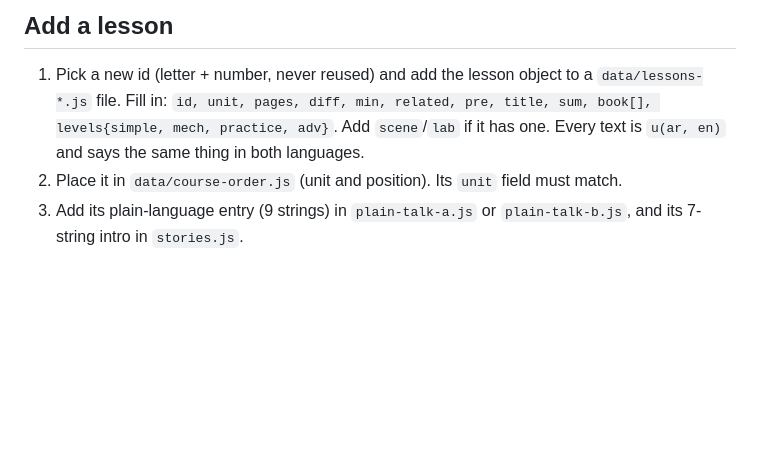
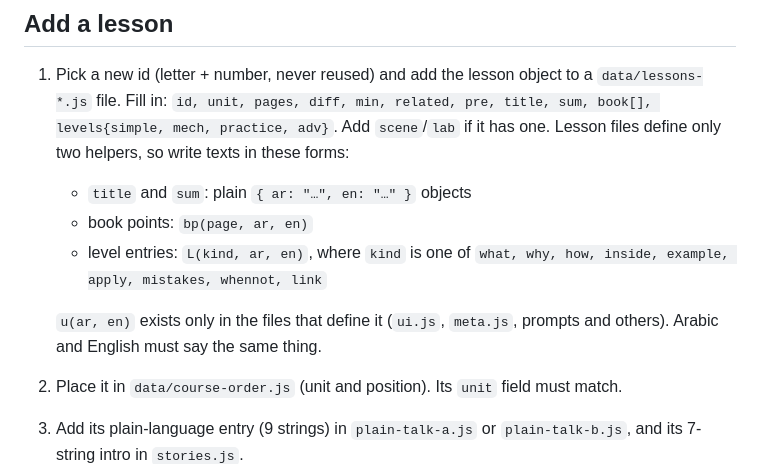
Before and after one commit to coolman1984/Course, a Markdown page: docs/AUTHORING.md, the part around the change. GitHub-like rendering; blank space fills up the shorter version.

Commit message:
Docs: lesson-file text forms and the separate motion key
- AUTHORING: lesson files define only bp() and L(), so titles and
  summaries are { ar, en } objects. u() exists only where it is defined.
- ARCHITECTURE: the reduce-motion switch is stored under academy.motion,
  outside aiAcademy.v1, import/export and reset.

Co-Authored-By: Claude Opus 5.5 <noreply@anthropic.com>
Claude-Session: https://claude.ai/code/session_01BLnw7P1aMJmUesyRKxX2ou

```diff
--- a/docs/AUTHORING.md
+++ b/docs/AUTHORING.md
@@ -6,7 +6,14 @@
 ## Add a lesson
 1. Pick a new id (letter + number, never reused) and add the lesson object to a `data/lessons-*.js` file. Fill in:
    `id, unit, pages, diff, min, related, pre, title, sum, book[], levels{simple, mech, practice, adv}`.
-   Add `scene`/`lab` if it has one. Every text is `u(ar, en)` and says the same thing in both languages.
+   Add `scene`/`lab` if it has one. Lesson files define only two helpers, so write texts in these forms:
+   - `title` and `sum`: plain `{ ar: "…", en: "…" }` objects
+   - book points: `bp(page, ar, en)`
+   - level entries: `L(kind, ar, en)`, where `kind` is one of `what, why, how, inside, example, apply, mistakes,
+     whennot, link`
+
+   `u(ar, en)` exists only in the files that define it (`ui.js`, `meta.js`, prompts and others). Arabic and English
+   must say the same thing.
 2. Place it in `data/course-order.js` (unit and position). Its `unit` field must match.
 3. Add its plain-language entry (9 strings) in `plain-talk-a.js` or `plain-talk-b.js`, and its 7-string intro in
    `stories.js`.
```
Also changed, not shown: docs/ARCHITECTURE.md (+4 -1 lines).
